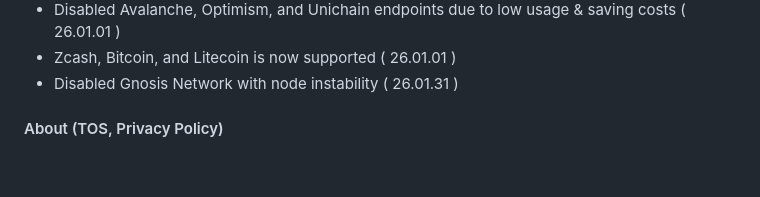
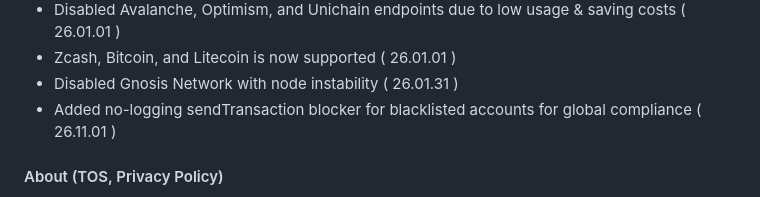
Before and after one commit to 0xRPC/0xRPC.github.io, a Markdown page: README.md, the part around the change. Rendered like a GitHub page; blank space fills up the shorter version.

```diff
--- a/README.md
+++ b/README.md
@@ -32,6 +32,7 @@ https://upptime.0xrpc.io
 - Disabled Avalanche, Optimism, and Unichain endpoints due to low usage & saving costs ( 26.01.01 )
 - Zcash, Bitcoin, and Litecoin is now supported ( 26.01.01 )
 - Disabled Gnosis Network with node instability ( 26.01.31 )
+- Added no-logging sendTransaction blocker for blacklisted accounts for global compliance ( 26.11.01 )
 
 #### About (TOS, Privacy Policy)
 
```
